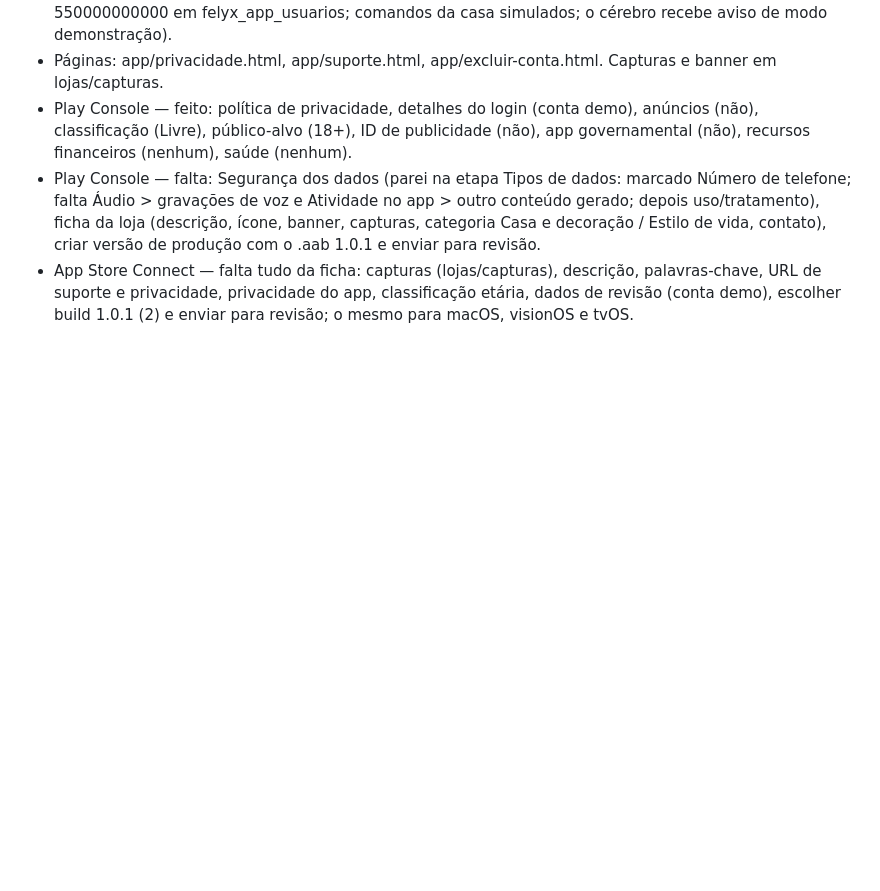
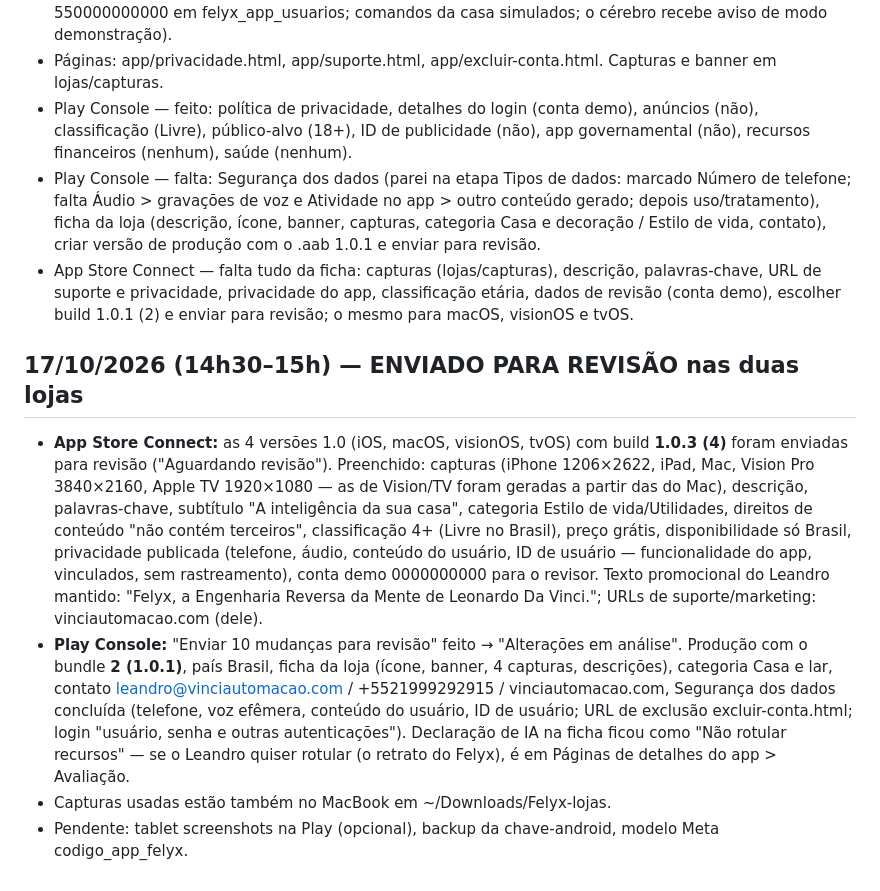
Before and after one commit to leandropor-glitch/jarvis-leandro, a Markdown page: CONTINUAR.md, the part around the change. Rendered like a GitHub page; blank space fills up the shorter version.

Commit message:
CONTINUAR: lojas enviadas para revisão em 17/10
Co-Authored-By: Claude Fable 5.1 <noreply@anthropic.com>
Claude-Session: https://claude.ai/code/session_01FiKQWaVZcT3jNx7JGbr2md

```diff
--- a/CONTINUAR.md
+++ b/CONTINUAR.md
@@ -106,3 +106,9 @@ Leia este arquivo inteiro antes de qualquer coisa. Ele resume a conversa anterio
 - Play Console — feito: política de privacidade, detalhes do login (conta demo), anúncios (não), classificação (Livre), público-alvo (18+), ID de publicidade (não), app governamental (não), recursos financeiros (nenhum), saúde (nenhum).
 - Play Console — falta: Segurança dos dados (parei na etapa Tipos de dados: marcado Número de telefone; falta Áudio > gravações de voz e Atividade no app > outro conteúdo gerado; depois uso/tratamento), ficha da loja (descrição, ícone, banner, capturas, categoria Casa e decoração / Estilo de vida, contato), criar versão de produção com o .aab 1.0.1 e enviar para revisão.
 - App Store Connect — falta tudo da ficha: capturas (lojas/capturas), descrição, palavras-chave, URL de suporte e privacidade, privacidade do app, classificação etária, dados de revisão (conta demo), escolher build 1.0.1 (2) e enviar para revisão; o mesmo para macOS, visionOS e tvOS.
+
+## 17/10/2026 (14h30–15h) — ENVIADO PARA REVISÃO nas duas lojas
+- **App Store Connect:** as 4 versões 1.0 (iOS, macOS, visionOS, tvOS) com build **1.0.3 (4)** foram enviadas para revisão ("Aguardando revisão"). Preenchido: capturas (iPhone 1206×2622, iPad, Mac, Vision Pro 3840×2160, Apple TV 1920×1080 — as de Vision/TV foram geradas a partir das do Mac), descrição, palavras-chave, subtítulo "A inteligência da sua casa", categoria Estilo de vida/Utilidades, direitos de conteúdo "não contém terceiros", classificação 4+ (Livre no Brasil), preço grátis, disponibilidade só Brasil, privacidade publicada (telefone, áudio, conteúdo do usuário, ID de usuário — funcionalidade do app, vinculados, sem rastreamento), conta demo 0000000000 para o revisor. Texto promocional do Leandro mantido: "Felyx, a Engenharia Reversa da Mente de Leonardo Da Vinci."; URLs de suporte/marketing: vinciautomacao.com (dele).
+- **Play Console:** "Enviar 10 mudanças para revisão" feito → "Alterações em análise". Produção com o bundle **2 (1.0.1)**, país Brasil, ficha da loja (ícone, banner, 4 capturas, descrições), categoria Casa e lar, contato leandro@vinciautomacao.com / +5521999292915 / vinciautomacao.com, Segurança dos dados concluída (telefone, voz efêmera, conteúdo do usuário, ID de usuário; URL de exclusão excluir-conta.html; login "usuário, senha e outras autenticações"). Declaração de IA na ficha ficou como "Não rotular recursos" — se o Leandro quiser rotular (o retrato do Felyx), é em Páginas de detalhes do app > Avaliação.
+- Capturas usadas estão também no MacBook em ~/Downloads/Felyx-lojas.
+- Pendente: tablet screenshots na Play (opcional), backup da chave-android, modelo Meta codigo_app_felyx.
```
